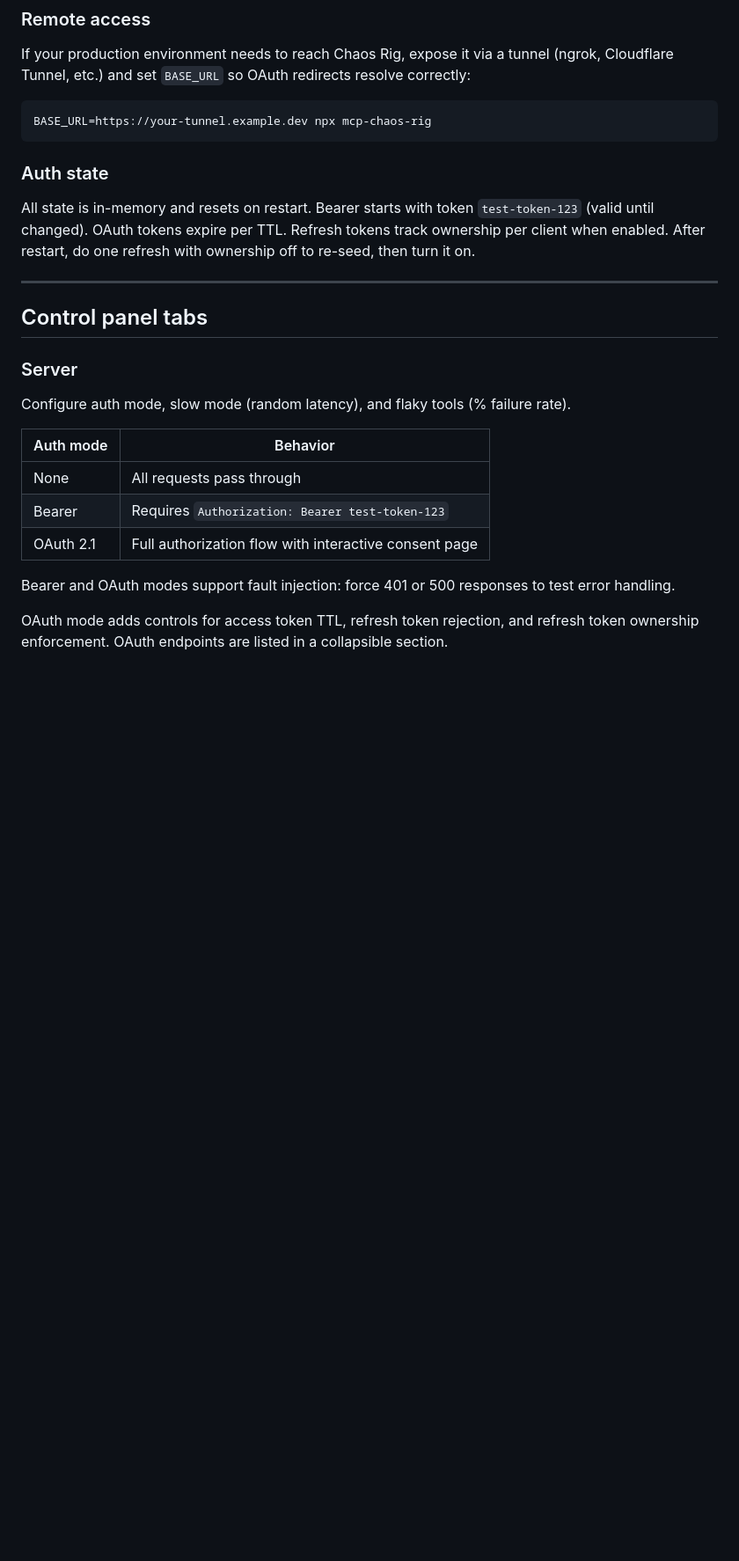
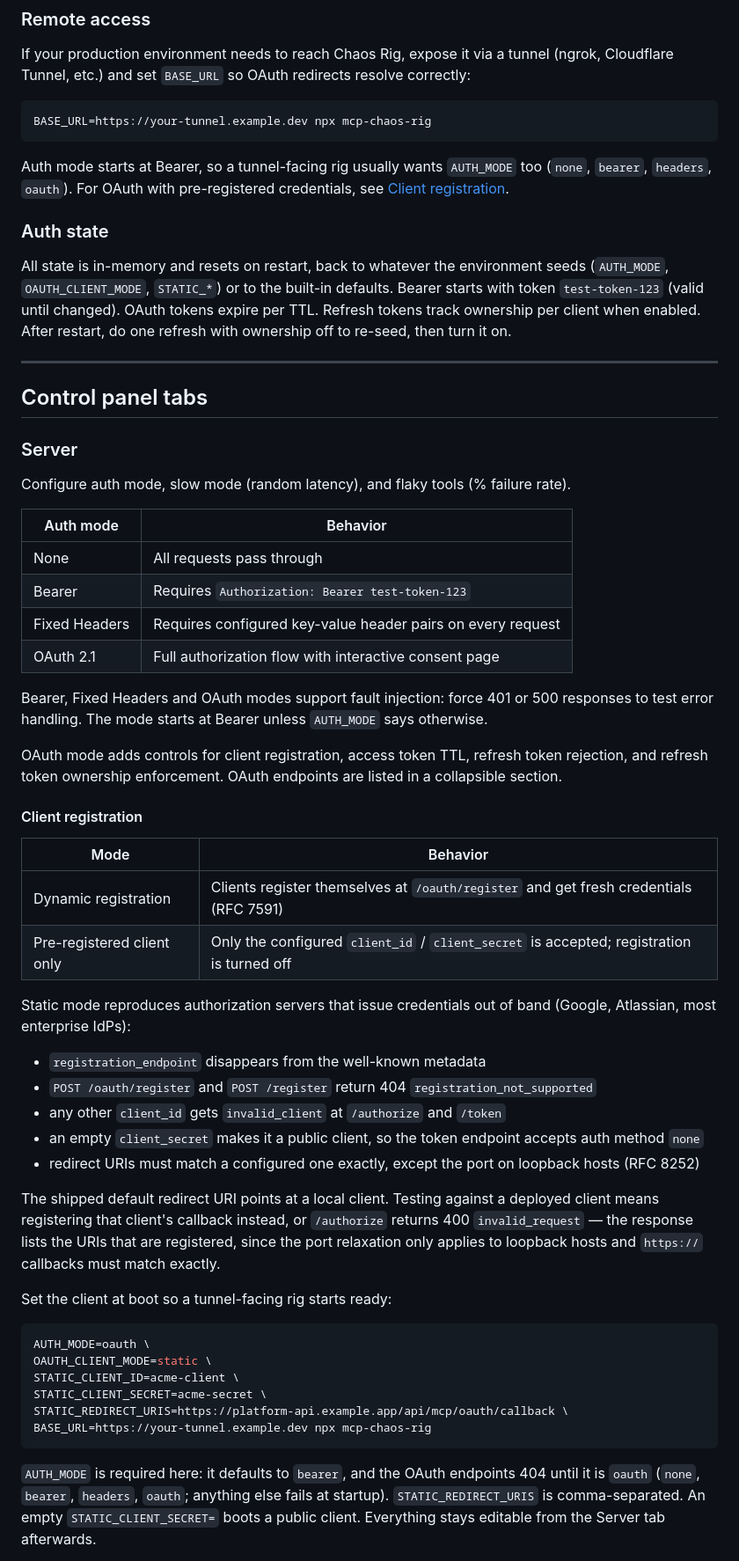
Before and after one commit to Typewise/mcp-chaos-rig, a Markdown page: README.md, the part around the change printed below. Shown: that part at 88% size. Rendered like a GitHub page; blank space fills up the shorter version.

````diff
--- a/README.md
+++ b/README.md
@@ -82,9 +84,11 @@ If your production environment needs to reach Chaos Rig, expose it via a tunnel
 BASE_URL=https://your-tunnel.example.dev npx mcp-chaos-rig
 ```
 
+Auth mode starts at Bearer, so a tunnel-facing rig usually wants `AUTH_MODE` too (`none`, `bearer`, `headers`, `oauth`). For OAuth with pre-registered credentials, see [Client registration](#client-registration).
+
 ### Auth state
 
-All state is in-memory and resets on restart. Bearer starts with token `test-token-123` (valid until changed). OAuth tokens expire per TTL. Refresh tokens track ownership per client when enabled. After restart, do one refresh with ownership off to re-seed, then turn it on.
+All state is in-memory and resets on restart, back to whatever the environment seeds (`AUTH_MODE`, `OAUTH_CLIENT_MODE`, `STATIC_*`) or to the built-in defaults. Bearer starts with token `test-token-123` (valid until changed). OAuth tokens expire per TTL. Refresh tokens track ownership per client when enabled. After restart, do one refresh with ownership off to re-seed, then turn it on.
 
 ---
 
@@ -94,12 +98,44 @@ All state is in-memory and resets on restart. Bearer starts with token `test-tok
 
 Configure auth mode, slow mode (random latency), and flaky tools (% failure rate).
 
-| Auth mode | Behavior                                              |
-| --------- | ----------------------------------------------------- |
-| None      | All requests pass through                             |
-| Bearer    | Requires `Authorization: Bearer test-token-123`       |
-| OAuth 2.1 | Full authorization flow with interactive consent page |
+| Auth mode     | Behavior                                              |
+| ------------- | ----------------------------------------------------- |
+| None          | All requests pass through                             |
+| Bearer        | Requires `Authorization: Bearer test-token-123`       |
+| Fixed Headers | Requires configured key-value header pairs on every request |
+| OAuth 2.1     | Full authorization flow with interactive consent page |
 
-Bearer and OAuth modes support fault injection: force 401 or 500 responses to test error handling.
+Bearer, Fixed Headers and OAuth modes support fault injection: force 401 or 500 responses to test error handling. The mode starts at Bearer unless `AUTH_MODE` says otherwise.
 
-OAuth mode adds controls for access token TTL, refresh token rejection, and refresh token ownership enforcement. OAuth endpoints are listed in a collapsible section.
+OAuth mode adds controls for client registration, access token TTL, refresh token rejection, and refresh token ownership enforcement. OAuth endpoints are listed in a collapsible section.
+
+#### Client registration
+
+| Mode                       | Behavior                                                                                  |
+| -------------------------- | ----------------------------------------------------------------------------------------- |
+| Dynamic registration       | Clients register themselves at `/oauth/register` and get fresh credentials (RFC 7591)     |
+| Pre-registered client only | Only the configured `client_id` / `client_secret` is accepted; registration is turned off |
+
+Static mode reproduces authorization servers that issue credentials out of band (Google, Atlassian, most enterprise IdPs):
+
+- `registration_endpoint` disappears from the well-known metadata
+- `POST /oauth/register` and `POST /register` return 404 `registration_not_supported`
+- any other `client_id` gets `invalid_client` at `/authorize` and `/token`
+- an empty `client_secret` makes it a public client, so the token endpoint accepts auth method `none`
+- redirect URIs must match a configured one exactly, except the port on loopback hosts (RFC 8252)
+
+The shipped default redirect URI points at a local client. Testing against a deployed client means registering that client's callback instead, or `/authorize` returns 400 `invalid_request` — the response lists the URIs that are registered, since the port relaxation only applies to loopback hosts and `https://` callbacks must match exactly.
+
+Set the client at boot so a tunnel-facing rig starts ready:
+
+```bash
+AUTH_MODE=oauth \
+OAUTH_CLIENT_MODE=static \
+STATIC_CLIENT_ID=acme-client \
+STATIC_CLIENT_SECRET=acme-secret \
+STATIC_REDIRECT_URIS=https://platform-api.example.app/api/mcp/oauth/callback \
+BASE_URL=https://your-tunnel.example.dev npx mcp-chaos-rig
+```
+
+`AUTH_MODE` is required here: it defaults to `bearer`, and the OAuth endpoints 404 until it is `oauth` (`none`, `bearer`, `headers`, `oauth`; anything else fails at startup). `STATIC_REDIRECT_URIS` is comma-separated. An empty `STATIC_CLIENT_SECRET=` boots a public client. Everything stays editable from the Server tab afterwards.
+
````
Also changed, not shown: other parts of README.md (+13 -1 lines), docs/server-tab.png, 13 other files.
